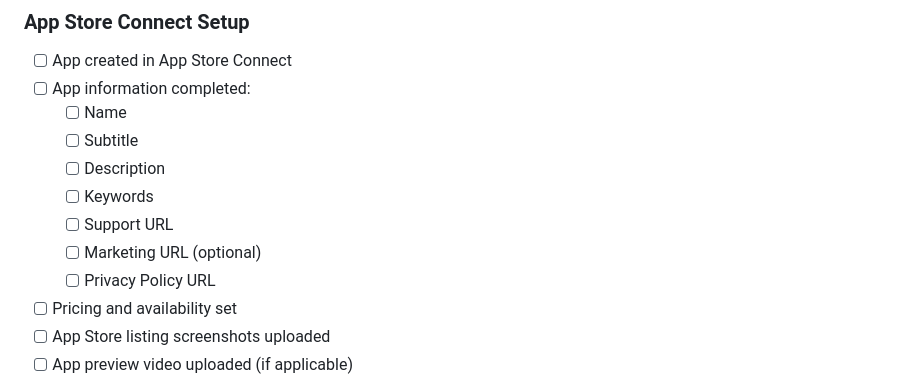
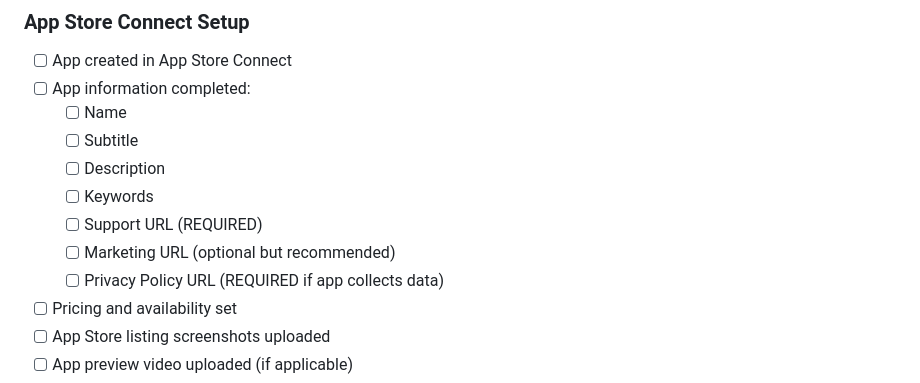
Before and after one commit to HattoriHanzo3000/Hero-B2-Beruf-Vokabeln, a Markdown page: APP_STORE_SUBMISSION.md, the part around the change printed below. Rendered like a GitHub page.

```diff
--- a/APP_STORE_SUBMISSION.md
+++ b/APP_STORE_SUBMISSION.md
@@ -69,9 +69,9 @@ iOS 18.1
   - [ ] Subtitle
   - [ ] Description
   - [ ] Keywords
-  - [ ] Support URL
-  - [ ] Marketing URL (optional)
-  - [ ] Privacy Policy URL
+  - [ ] Support URL (REQUIRED)
+  - [ ] Marketing URL (optional but recommended)
+  - [ ] Privacy Policy URL (REQUIRED if app collects data)
 - [ ] Pricing and availability set
 - [ ] App Store listing screenshots uploaded
 - [ ] App preview video uploaded (if applicable)
```
Also changed, not shown: other parts of APP_STORE_SUBMISSION.md (+42 -0 lines), URLS_FOR_APP_STORE.md (added, +208 -0 lines).
